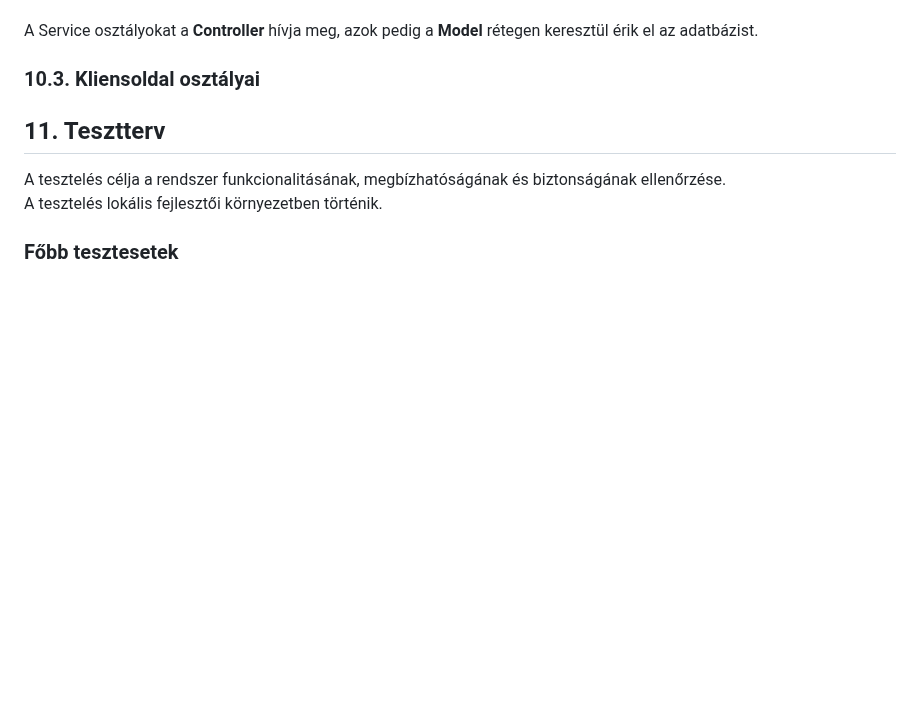
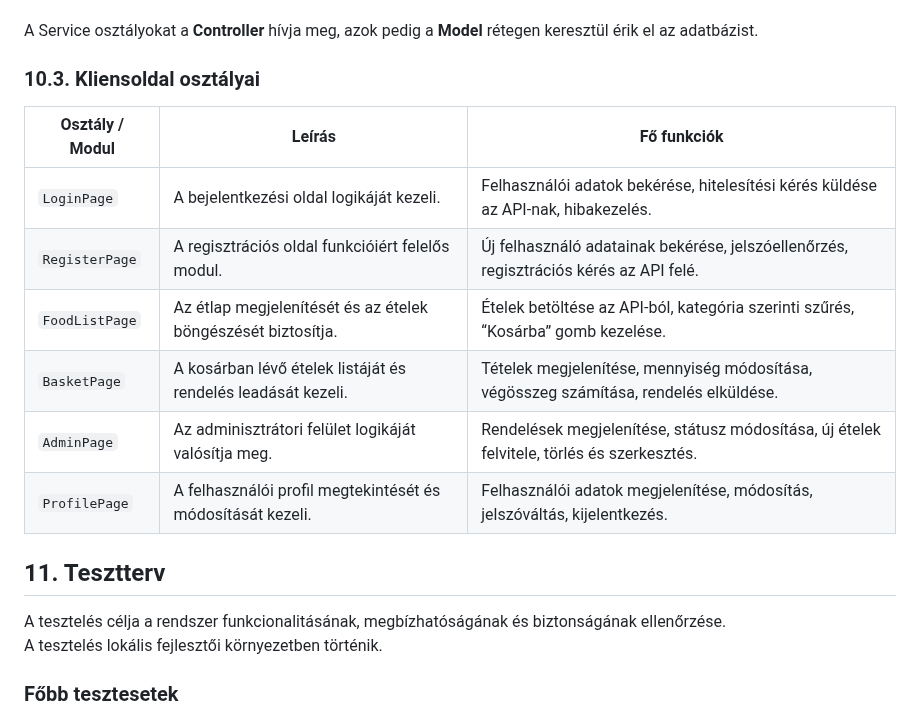
Before and after one commit to KKondor/2025-szfm-big-project, a Markdown page: docs/rendszerterv.md, the part around the change. GitHub-like rendering; blank space fills up the shorter version.

Commit message:
docs: updated rendszerterv with Kliensoldal osztályai

```diff
--- a/docs/rendszerterv.md
+++ b/docs/rendszerterv.md
@@ -368,6 +368,15 @@ A Service osztályokat a **Controller** hívja meg, azok pedig a **Model** réte
 
 ### 10.3. Kliensoldal osztályai
 
+| Osztály / Modul | Leírás | Fő funkciók |
+|------------------|---------|-------------|
+| `LoginPage` | A bejelentkezési oldal logikáját kezeli. | Felhasználói adatok bekérése, hitelesítési kérés küldése az API-nak, hibakezelés. |
+| `RegisterPage` | A regisztrációs oldal funkcióiért felelős modul. | Új felhasználó adatainak bekérése, jelszóellenőrzés, regisztrációs kérés az API felé. |
+| `FoodListPage` | Az étlap megjelenítését és az ételek böngészését biztosítja. | Ételek betöltése az API-ból, kategória szerinti szűrés, “Kosárba” gomb kezelése. |
+| `BasketPage` | A kosárban lévő ételek listáját és rendelés leadását kezeli. | Tételek megjelenítése, mennyiség módosítása, végösszeg számítása, rendelés elküldése. |
+| `AdminPage` | Az adminisztrátori felület logikáját valósítja meg. | Rendelések megjelenítése, státusz módosítása, új ételek felvitele, törlés és szerkesztés. |
+| `ProfilePage` | A felhasználói profil megtekintését és módosítását kezeli. | Felhasználói adatok megjelenítése, módosítás, jelszóváltás, kijelentkezés. |
+
 ## 11. Tesztterv
 
 A tesztelés célja a rendszer funkcionalitásának, megbízhatóságának és biztonságának ellenőrzése.
```
